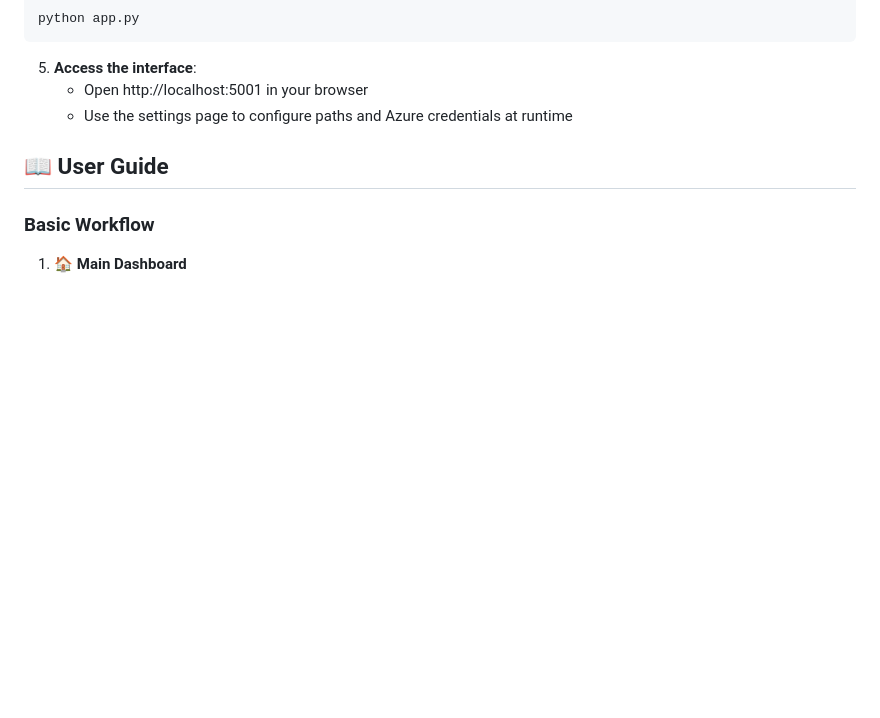
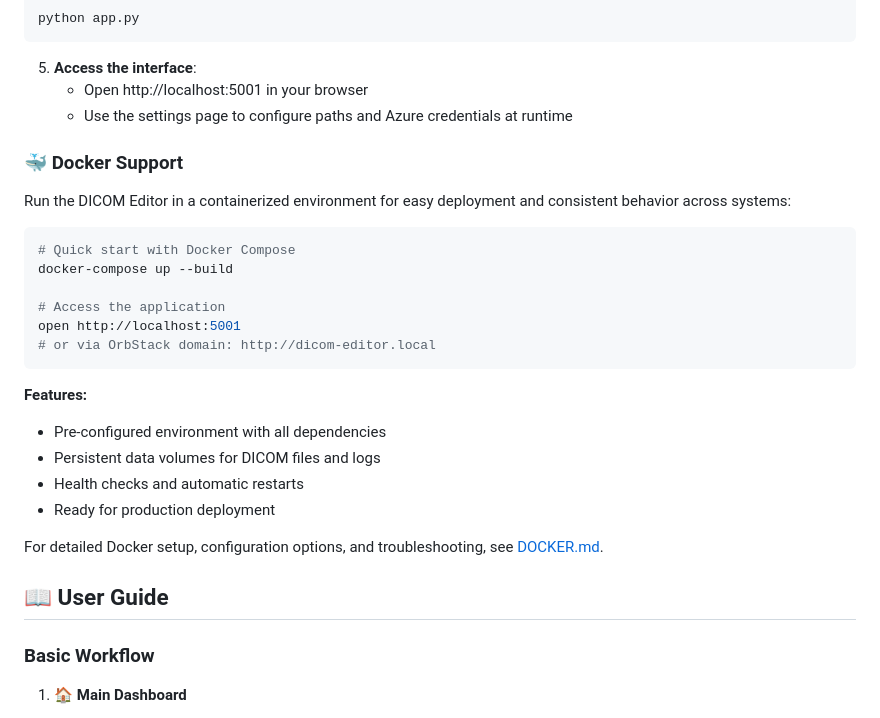
Before and after one commit to Matthieudewit/dicom-editor, a Markdown page: README.md, the part around the change. Rendered like a GitHub page; blank space fills up the shorter version.

Commit message:
Update readme for Docker support

````diff
--- a/README.md
+++ b/README.md
@@ -91,6 +91,27 @@ python app.py
 5. **Access the interface**:
    - Open http://localhost:5001 in your browser
    - Use the settings page to configure paths and Azure credentials at runtime
+
+### 🐳 Docker Support
+
+Run the DICOM Editor in a containerized environment for easy deployment and consistent behavior across systems:
+
+```bash
+# Quick start with Docker Compose
+docker-compose up --build
+
+# Access the application
+open http://localhost:5001
+# or via OrbStack domain: http://dicom-editor.local
+```
+
+**Features:**
+- Pre-configured environment with all dependencies
+- Persistent data volumes for DICOM files and logs
+- Health checks and automatic restarts
+- Ready for production deployment
+
+For detailed Docker setup, configuration options, and troubleshooting, see [DOCKER.md](DOCKER.md).
 
 ## 📖 User Guide
 
````
